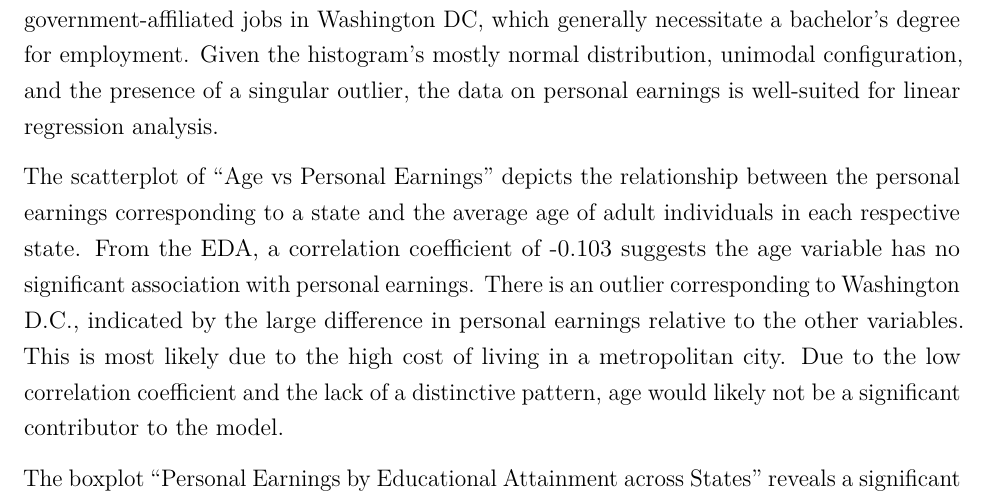
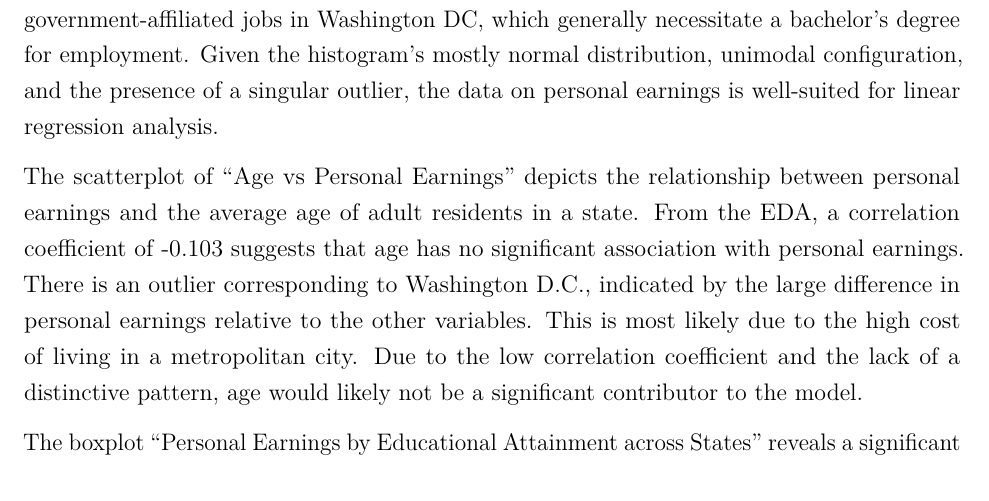
Before and after one commit to kimberlyyliuu/EarningsStatistics, an R Markdown document (3220 Part 1 Project template (1).Rmd): part of page 6 of 11, cut so that both start at the same text. Rendered offline with R 4.5, knitr and Pandoc, then LaTeX, with nearby package versions; some code elsewhere in the file could not run offline.

Commit message:
one left left

```diff
--- a/3220 Part 1 Project template (1).Rmd
+++ b/3220 Part 1 Project template (1).Rmd
@@ -152,12 +152,11 @@ The boxplot “Personal Earnings by Educational Attainment across States” show
 
 The boxplot “Personal Earnings by Health Status across States” displays the relationship between health status and personal earnings. A rather extreme outlier is present in the very good health category, far exceeding the range of other observations. Four less extreme outliers exist in the good health category. Health status appears to have an association with personal earnings, supported by a higher center of the very good health category over the good health category. Both categories of health status have an IQR not containing the other, supporting the existence of association with the response, personal earnings.
 
-
 ## Conclusion
 
 The histogram of “Distribution of Personal Earnings by State” depicts the distribution of the response variable, Personal Earnings, which represents the average earnings of individuals in each state/territory. The mean of personal earnings is \$58,472.35 and the median is \$55,946.86 The graph demonstrates a unimodal distribution, with approximate normality. An outlier, corresponding to the observation of Washington D.C., is observed, exhibiting average personal earnings significantly higher than those of our other states at \$95,387.40, contributing to a slight right skew of the data. This discrepancy likely arises from the high concentration of government-affiliated jobs in Washington DC, which generally necessitate a bachelor's degree for employment. Given the histogram's mostly normal distribution, unimodal configuration, and the presence of a singular outlier, the data on personal earnings is well-suited for linear regression analysis.
 
-The scatterplot of “Age vs Personal Earnings” depicts the relationship between the  personal earnings corresponding to a state and the average age of adult individuals in each respective state. From the EDA, a correlation coefficient of -0.103 suggests the age variable has no significant association with personal earnings. There is an outlier corresponding to Washington D.C., indicated by the large difference in personal earnings relative to the other variables. This is most likely due to the high cost of living in a metropolitan city. Due to the low correlation coefficient and the lack of a distinctive pattern, age would likely not be a significant contributor to the model.
+The scatterplot of “Age vs Personal Earnings” depicts the relationship between personal earnings and the average age of adult residents in a state. From the EDA, a correlation coefficient of -0.103 suggests that age has no significant association with personal earnings. There is an outlier corresponding to Washington D.C., indicated by the large difference in personal earnings relative to the other variables. This is most likely due to the high cost of living in a metropolitan city. Due to the low correlation coefficient and the lack of a distinctive pattern, age would likely not be a significant contributor to the model.
 
 The boxplot “Personal Earnings by Educational Attainment across States” reveals a significant relationship between level of educational attainment and personal earnings. States with an educational attainment of a vocational associate’s degree have the lowest median at \$54,113, exceeded by states with an educational attainment of an academic associate’s with a median at \$62,231, and far exceeded by the territory with an educational attainment of a Bachelor’s degree with a median at \$95,387. This arrangement of centers, increasing with educational attainment, is consistent with the supposition that a higher level of education is associated with higher personal earnings. Logically, this relationship is reflected by a higher educational attainment expanding an individual's skill set, making them suitable for a wider range of job opportunities, potentially leading to higher earnings. A narrower spread on the vocational Associate’s level suggests less upward mobility in personal earning than with an academic Associate’s, which has a greater spread of its IQR. As the Bachelor’s level only has one observation, it would be necessary to remove this level in a regression analysis as building a model with an under-reported level could greatly increase error.
 
```
